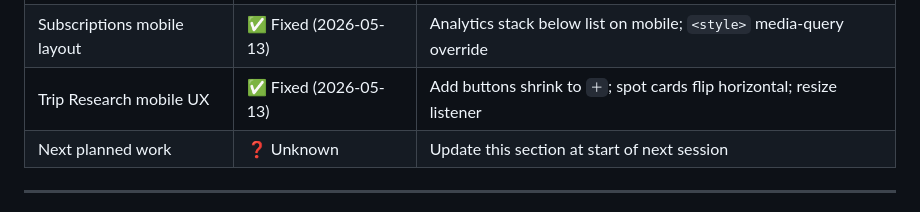
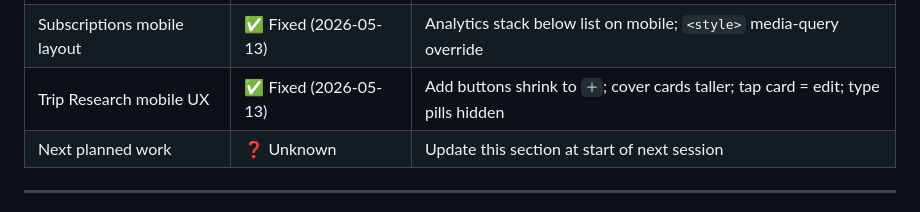
Before and after one commit to t0n003c/bookworm, a Markdown page: CODEPUPPY_NOTES.md, the part around one of its changes. Drawn GitHub-style.

Commit message:
docs: CODEPUPPY_NOTES — trip Research mobile follow-up session entry

```diff
--- a/CODEPUPPY_NOTES.md
+++ b/CODEPUPPY_NOTES.md
@@ -679,7 +679,7 @@ YouTube's `feeds/videos.xml?channel_id=UC…` endpoint returns **HTTP 404 for al
 | Public share links | ✅ Shipped | `public_share_links` table, `/share/view/` routes |
 | Grid mobile layout | ✅ Fixed (2026-05-13) | Mobile always uses 1fr presets; explicit `width:100%`; auto-fill uses `minmax` |
 | Subscriptions mobile layout | ✅ Fixed (2026-05-13) | Analytics stack below list on mobile; `<style>` media-query override |
-| Trip Research mobile UX | ✅ Fixed (2026-05-13) | Add buttons shrink to `＋`; spot cards flip horizontal; resize listener |
+| Trip Research mobile UX | ✅ Fixed (2026-05-13) | Add buttons shrink to `＋`; cover cards taller; tap card = edit; type pills hidden |
 | Next planned work | ❓ Unknown | Update this section at start of next session |
 
 ---
```
Also changed, not shown: other parts of CODEPUPPY_NOTES.md (+1 -1 lines).
